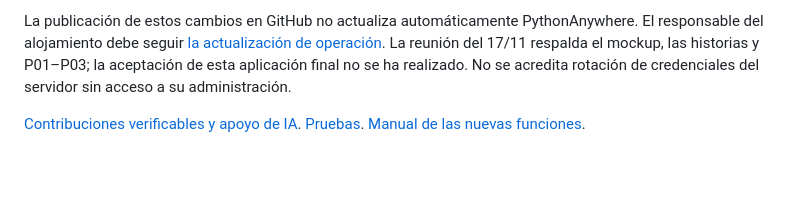
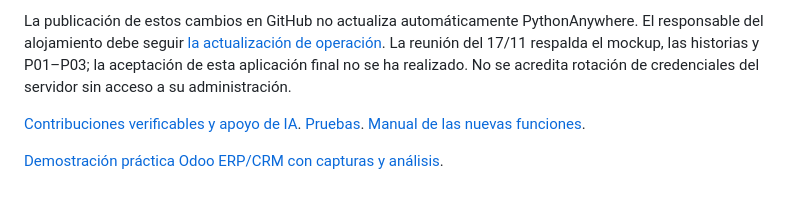
Before and after one commit to D4vidC-3/Sistemas-de-informacion, a Markdown page: README.md, the part around the change. Rendered like a GitHub page; blank space fills up the shorter version.

Commit message:
Documenta demostración práctica de Odoo y pantallas verificadas

```diff
--- a/README.md
+++ b/README.md
@@ -127,3 +127,5 @@ Se completaron HU-10 y HU-08-SIM y se ejecutaron 28 pruebas aprobadas en una bas
 La publicación de estos cambios en GitHub no actualiza automáticamente PythonAnywhere. El responsable del alojamiento debe seguir [la actualización de operación](docs/Operacion.md). La reunión del 17/11 respalda el mockup, las historias y P01–P03; la aceptación de esta aplicación final no se ha realizado. No se acredita rotación de credenciales del servidor sin acceso a su administración.
 
 [Contribuciones verificables y apoyo de IA](docs/Contribuciones.md). [Pruebas](docs/Pruebas.md). [Manual de las nuevas funciones](docs/Manual.md).
+
+[Demostración práctica Odoo ERP/CRM con capturas y análisis](docs/Demo_ERP_CRM.md).
```
Also changed, not shown: docs/Demo_ERP_CRM.md (added, +19 -0 lines), docs/Manual.md (+4 -0 lines), docs/evidencias/01_tendencias_local.jpg (added), docs/evidencias/02_avisos_local.jpg (added), docs/evidencias/05_odoo_caso_resuelto.jpg (added), docs/evidencias/06_odoo_crm_calificada.jpg (added).
